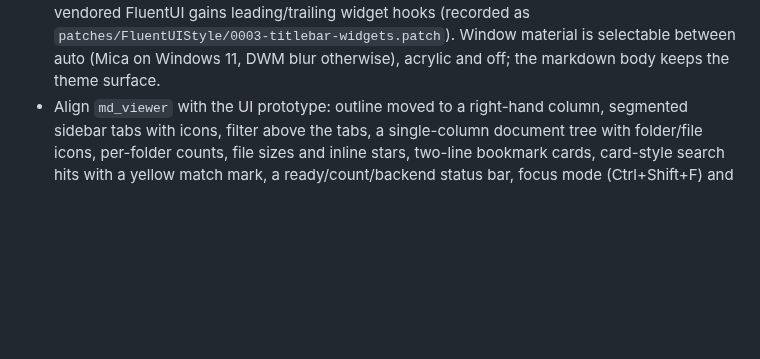
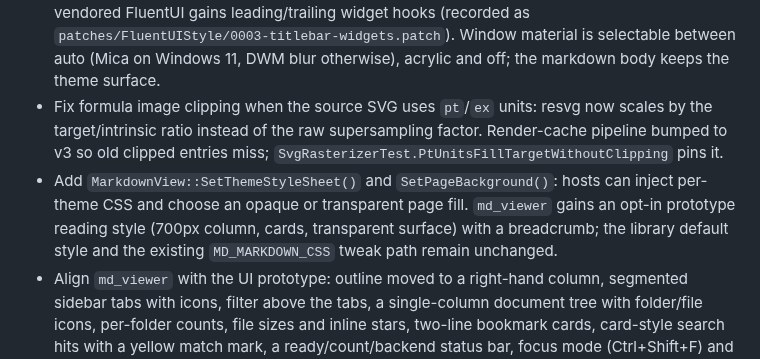
Before and after one commit to qyslamd/qlitemd, a Markdown page: CHANGELOG.md, the part around the change. GitHub-like rendering; blank space fills up the shorter version.

```diff
--- a/CHANGELOG.md
+++ b/CHANGELOG.md
@@ -18,6 +18,15 @@ All notable changes to qlitemd are documented here.
   hooks (recorded as `patches/FluentUIStyle/0003-titlebar-widgets.patch`).
   Window material is selectable between auto (Mica on Windows 11, DWM blur
   otherwise), acrylic and off; the markdown body keeps the theme surface.
+- Fix formula image clipping when the source SVG uses `pt`/`ex` units:
+  resvg now scales by the target/intrinsic ratio instead of the raw
+  supersampling factor. Render-cache pipeline bumped to v3 so old clipped
+  entries miss; `SvgRasterizerTest.PtUnitsFillTargetWithoutClipping` pins it.
+- Add `MarkdownView::SetThemeStyleSheet()` and `SetPageBackground()`:
+  hosts can inject per-theme CSS and choose an opaque or transparent page
+  fill. `md_viewer` gains an opt-in prototype reading style (700px column,
+  cards, transparent surface) with a breadcrumb; the library default style
+  and the existing `MD_MARKDOWN_CSS` tweak path remain unchanged.
 - Align `md_viewer` with the UI prototype: outline moved to a right-hand
   column, segmented sidebar tabs with icons, filter above the tabs, a
   single-column document tree with folder/file icons, per-folder counts,
```
Also changed, not shown: README.md (+6 -3 lines), README.zh-CN.md (+7 -5 lines), docs/images/screenshot.png, 10 other files.
